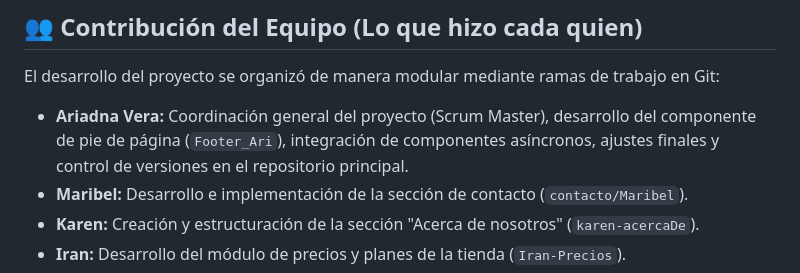
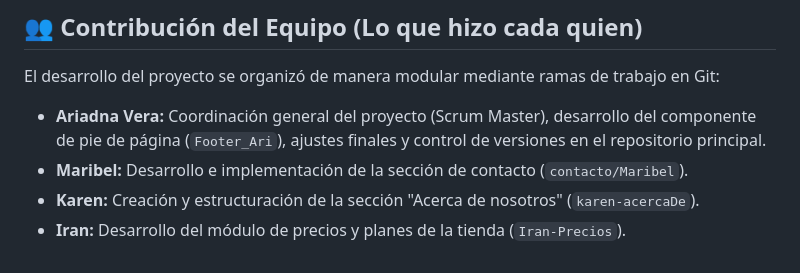
Before and after one commit to AriVeraI/Hackathon-1-GJFS, a Markdown page: README.md, the part around the change. Rendered like a GitHub page.

```diff
--- a/README.md
+++ b/README.md
@@ -12,7 +12,7 @@ Las tiendas de comercio electrónico y las marcas emergentes necesitan una prese
 ## 👥 Contribución del Equipo (Lo que hizo cada quien)
 El desarrollo del proyecto se organizó de manera modular mediante ramas de trabajo en Git:
 
-* **Ariadna Vera:** Coordinación general del proyecto (Scrum Master), desarrollo del componente de pie de página (`Footer_Ari`), integración de componentes asíncronos, ajustes finales y control de versiones en el repositorio principal.
+* **Ariadna Vera:** Coordinación general del proyecto (Scrum Master), desarrollo del componente de pie de página (`Footer_Ari`), ajustes finales y control de versiones en el repositorio principal.
 * **Maribel:** Desarrollo e implementación de la sección de contacto (`contacto/Maribel`).
 * **Karen:** Creación y estructuración de la sección "Acerca de nosotros" (`karen-acercaDe`).
 * **Iran:** Desarrollo del módulo de precios y planes de la tienda (`Iran-Precios`).
```
